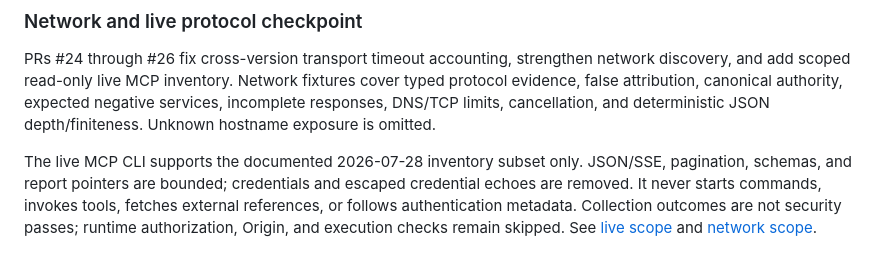
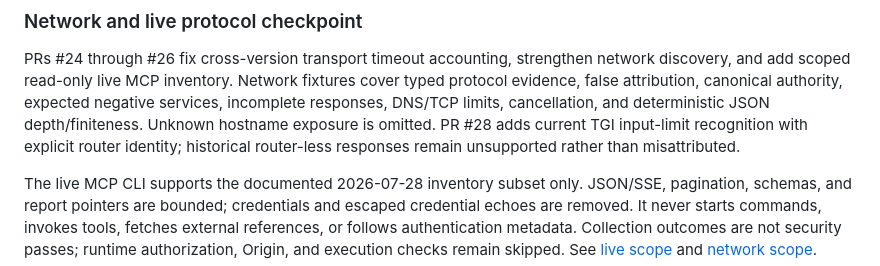
Before and after one commit to perfecxion-ai/ai-agent-scanner, a Markdown page: docs/HANDOFF.md, the part around the change. Rendered like a GitHub page.

```diff
--- a/docs/HANDOFF.md
+++ b/docs/HANDOFF.md
@@ -77,6 +77,8 @@ network discovery, and add scoped read-only live MCP inventory. Network fixtures
 cover typed protocol evidence, false attribution, canonical authority, expected
 negative services, incomplete responses, DNS/TCP limits, cancellation, and
 deterministic JSON depth/finiteness. Unknown hostname exposure is omitted.
+PR #28 adds current TGI input-limit recognition with explicit router identity;
+historical router-less responses remain unsupported rather than misattributed.
 
 The live MCP CLI supports the documented 2026-07-28 inventory subset only.
 JSON/SSE, pagination, schemas, and report pointers are bounded; credentials and
```
Also changed, not shown: docs/VALIDATION.md (+5 -1 lines).
